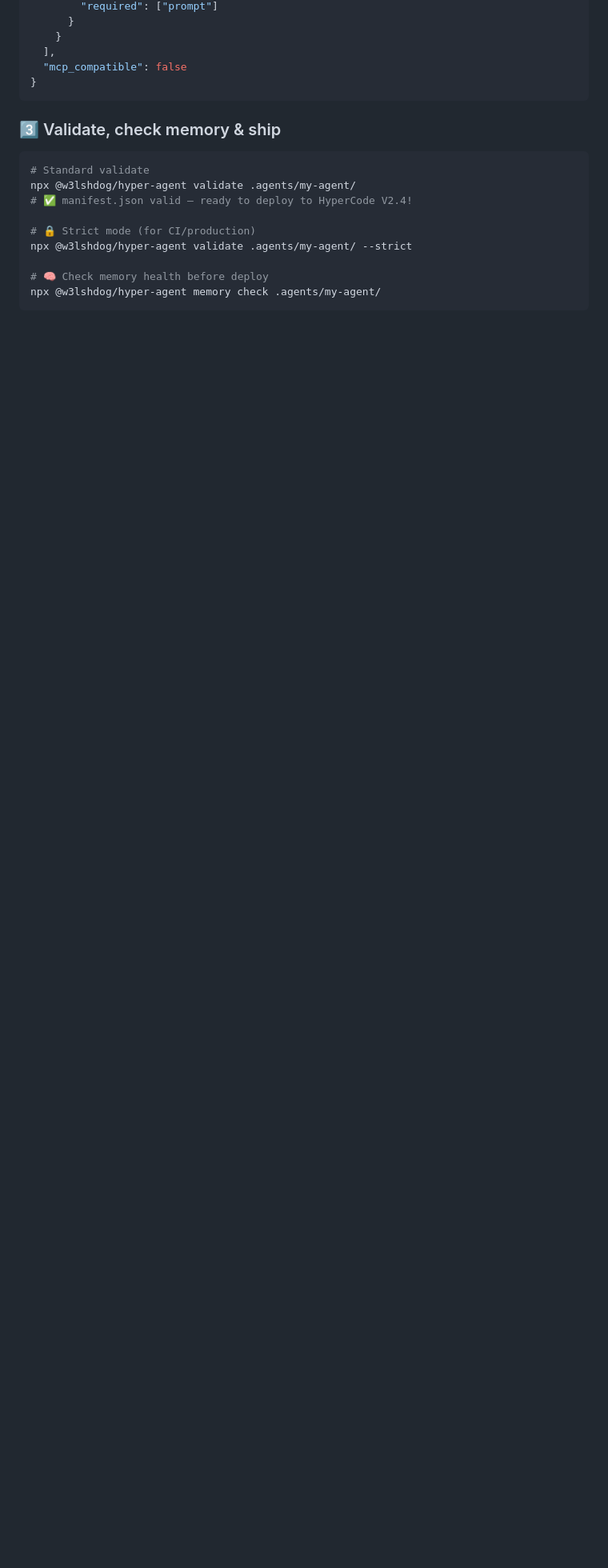
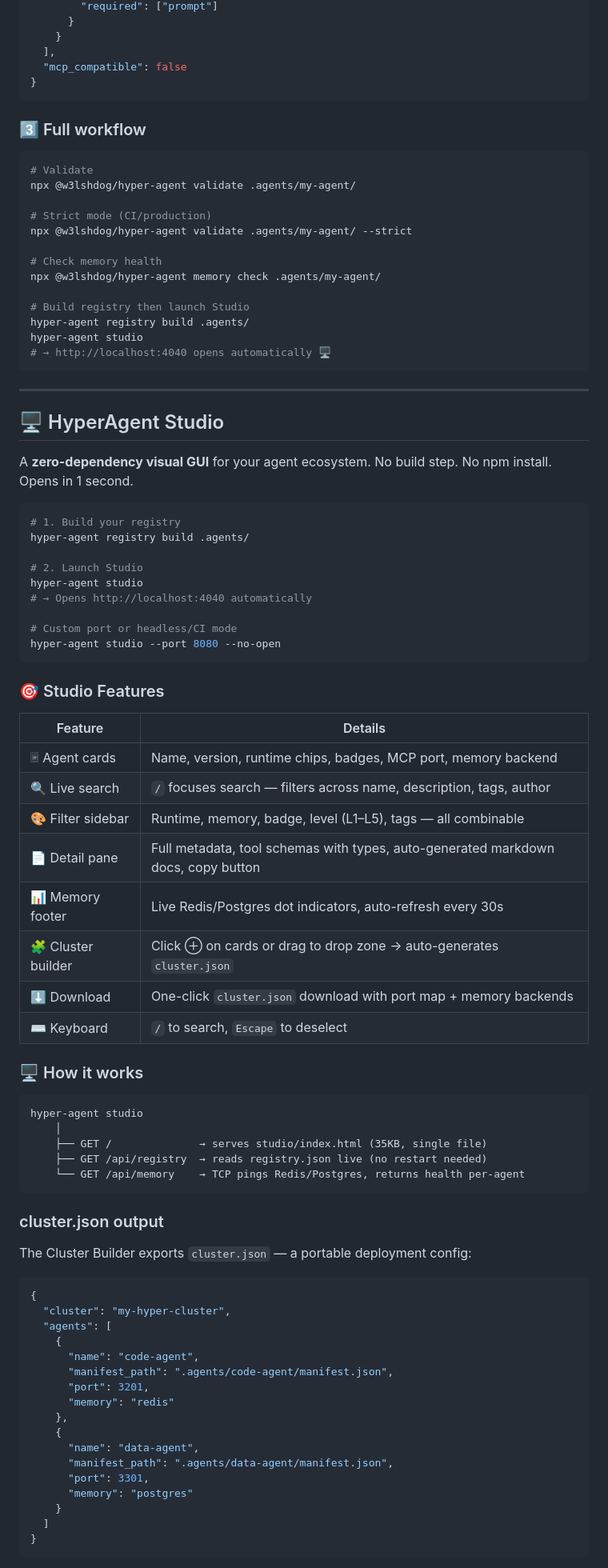
Before and after one commit to welshDog/HyperAgent-SDK, a Markdown page: README.md, the part around one of its changes. Shown at 80% size. Drawn GitHub-style; blank space fills up the shorter version.

Commit message:
docs: add HyperAgent Studio section + Phase 4 graduate roadmap 🖥️🔥

````diff
--- a/README.md
+++ b/README.md
@@ -60,15 +60,85 @@ cp -r node_modules/@w3lshdog/hyper-agent/templates/python-starter .agents/my-age
 }
 ```
 
-### 3️⃣ Validate, check memory & ship
+### 3️⃣ Full workflow
 ```bash
-# Standard validate
+# Validate
 npx @w3lshdog/hyper-agent validate .agents/my-agent/
-# ✅ manifest.json valid — ready to deploy to HyperCode V2.4!
 
-# 🔒 Strict mode (for CI/production)
+# Strict mode (CI/production)
 npx @w3lshdog/hyper-agent validate .agents/my-agent/ --strict
 
-# 🧠 Check memory health before deploy
+# Check memory health
 npx @w3lshdog/hyper-agent memory check .agents/my-agent/
+
+# Build registry then launch Studio
+hyper-agent registry build .agents/
+hyper-agent studio
+# → http://localhost:4040 opens automatically 🖥️
 ```
+
+---
+
+## 🖥️ HyperAgent Studio
+
+A **zero-dependency visual GUI** for your agent ecosystem. No build step. No npm install. Opens in 1 second.
+
+```bash
+# 1. Build your registry
+hyper-agent registry build .agents/
+
+# 2. Launch Studio
+hyper-agent studio
+# → Opens http://localhost:4040 automatically
+
+# Custom port or headless/CI mode
+hyper-agent studio --port 8080 --no-open
+```
+
+### 🎯 Studio Features
+
+| Feature | Details |
+|---------|---------|
+| 🃴 Agent cards | Name, version, runtime chips, badges, MCP port, memory backend |
+| 🔍 Live search | `/` focuses search — filters across name, description, tags, author |
+| 🎨 Filter sidebar | Runtime, memory, badge, level (L1–L5), tags — all combinable |
+| 📄 Detail pane | Full metadata, tool schemas with types, auto-generated markdown docs, copy button |
+| 📊 Memory footer | Live Redis/Postgres dot indicators, auto-refresh every 30s |
+| 🧩 Cluster builder | Click ⊕ on cards or drag to drop zone → auto-generates `cluster.json` |
+| ⬇️ Download | One-click `cluster.json` download with port map + memory backends |
+| ⌨️ Keyboard | `/` to search, `Escape` to deselect |
+
+### 🖥️ How it works
+
+```
+hyper-agent studio
+    │
+    ├── GET /              → serves studio/index.html (35KB, single file)
+    ├── GET /api/registry  → reads registry.json live (no restart needed)
+    └── GET /api/memory    → TCP pings Redis/Postgres, returns health per-agent
+```
+
+### cluster.json output
+
+The Cluster Builder exports `cluster.json` — a portable deployment config:
+
+```json
+{
+  "cluster": "my-hyper-cluster",
+  "agents": [
+    {
+      "name": "code-agent",
+      "manifest_path": ".agents/code-agent/manifest.json",
+      "port": 3201,
+      "memory": "redis"
+    },
+    {
+      "name": "data-agent",
+      "manifest_path": ".agents/data-agent/manifest.json",
+      "port": 3301,
+      "memory": "postgres"
+    }
+  ]
+}
+```
+
````
Also changed, not shown: other parts of README.md (+27 -51 lines).
